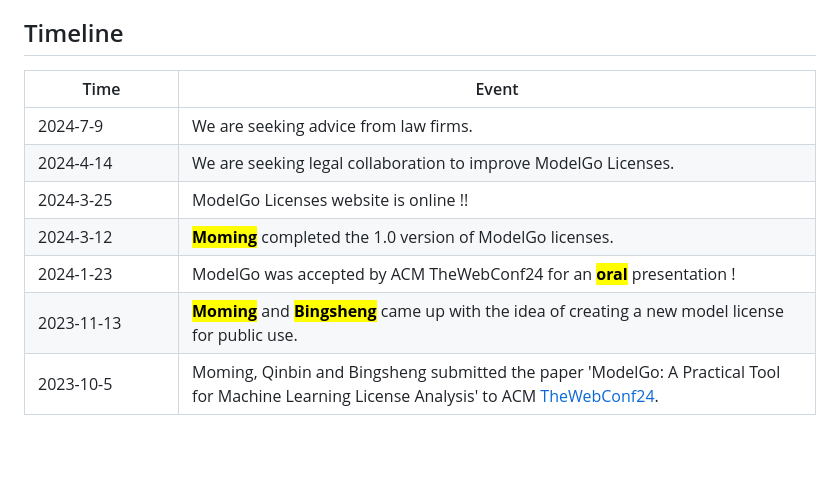
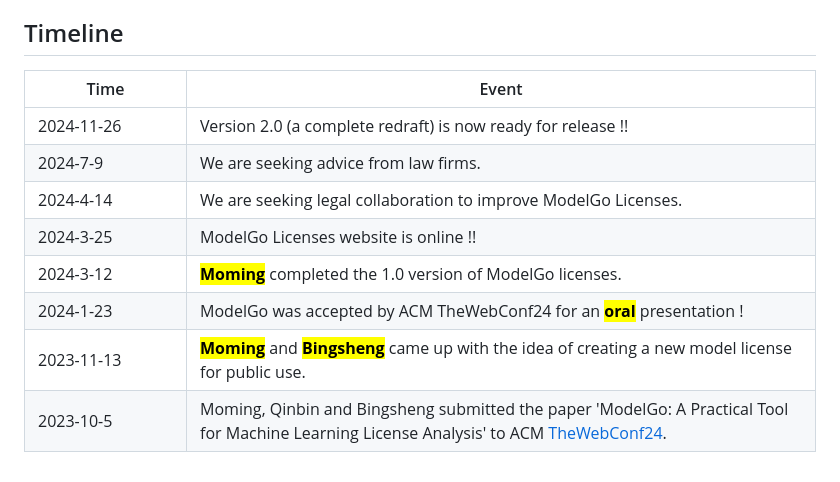
Before and after one commit to Xtra-Computing/ModelGo, a Markdown page: gitbook/learn-more/understanding-modelgo.md, the part around the change printed below. GitHub-like rendering; blank space fills up the shorter version.

Commit message:
GITBOOK-35: Update timeline

```diff
--- a/gitbook/learn-more/understanding-modelgo.md
+++ b/gitbook/learn-more/understanding-modelgo.md
@@ -44,4 +44,4 @@ The attachment, which is separate from the Terms and Conditions of the license,
 
 
 
-<table><thead><tr><th width="127">Time</th><th>Event</th></tr></thead><tbody><tr><td>2024-7-9</td><td>We are seeking advice from law firms.</td></tr><tr><td>2024-4-14</td><td>We are seeking legal collaboration to improve ModelGo Licenses.</td></tr><tr><td>2024-3-25</td><td>ModelGo Licenses website is online !!</td></tr><tr><td>2024-3-12</td><td><mark style="color:purple;"><strong>Moming</strong></mark> completed the 1.0 version of ModelGo licenses.</td></tr><tr><td>2024-1-23</td><td>ModelGo was accepted by ACM TheWebConf24 for an <a href="https://dl.acm.org/doi/abs/10.1145/3589334.3645520"><mark style="color:purple;"><strong>oral</strong></mark></a> presentation !</td></tr><tr><td>2023-11-13</td><td><a href="https://scholar.google.com/citations?user=vEWocfwAAAAJ"><mark style="color:purple;"><strong>Moming</strong></mark></a> and <a href="https://scholar.google.com/citations?user=RogYLKYAAAAJ"><mark style="color:purple;"><strong>Bingsheng</strong></mark></a> came up with the idea of creating a new model license for public use.</td></tr><tr><td>2023-10-5</td><td>Moming, Qinbin and Bingsheng submitted the paper 'ModelGo: A Practical Tool for Machine Learning License Analysis' to ACM <a href="https://www2024.thewebconf.org">TheWebConf24</a>.</td></tr></tbody></table>
+<table><thead><tr><th width="135">Time</th><th>Event</th></tr></thead><tbody><tr><td>2024-11-26</td><td>Version 2.0 (a complete redraft) is now ready for release !!</td></tr><tr><td>2024-7-9</td><td>We are seeking advice from law firms.</td></tr><tr><td>2024-4-14</td><td>We are seeking legal collaboration to improve ModelGo Licenses.</td></tr><tr><td>2024-3-25</td><td>ModelGo Licenses website is online !!</td></tr><tr><td>2024-3-12</td><td><mark style="color:purple;"><strong>Moming</strong></mark> completed the 1.0 version of ModelGo licenses.</td></tr><tr><td>2024-1-23</td><td>ModelGo was accepted by ACM TheWebConf24 for an <a href="https://dl.acm.org/doi/abs/10.1145/3589334.3645520"><mark style="color:purple;"><strong>oral</strong></mark></a> presentation !</td></tr><tr><td>2023-11-13</td><td><a href="https://scholar.google.com/citations?user=vEWocfwAAAAJ"><mark style="color:purple;"><strong>Moming</strong></mark></a> and <a href="https://scholar.google.com/citations?user=RogYLKYAAAAJ"><mark style="color:purple;"><strong>Bingsheng</strong></mark></a> came up with the idea of creating a new model license for public use.</td></tr><tr><td>2023-10-5</td><td>Moming, Qinbin and Bingsheng submitted the paper 'ModelGo: A Practical Tool for Machine Learning License Analysis' to ACM <a href="https://www2024.thewebconf.org">TheWebConf24</a>.</td></tr></tbody></table>
```
Also changed, not shown: other parts of gitbook/learn-more/understanding-modelgo.md (+1 -1 lines).
